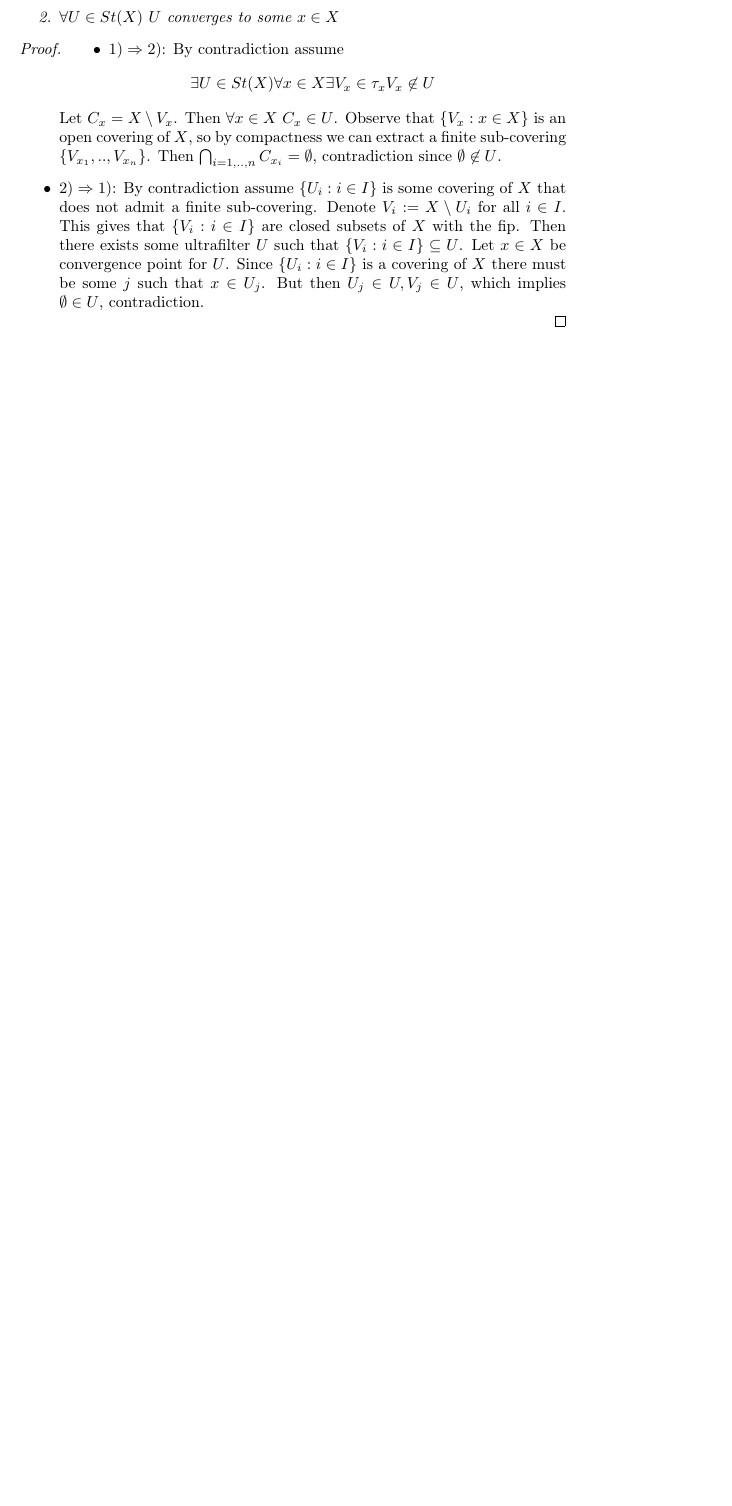
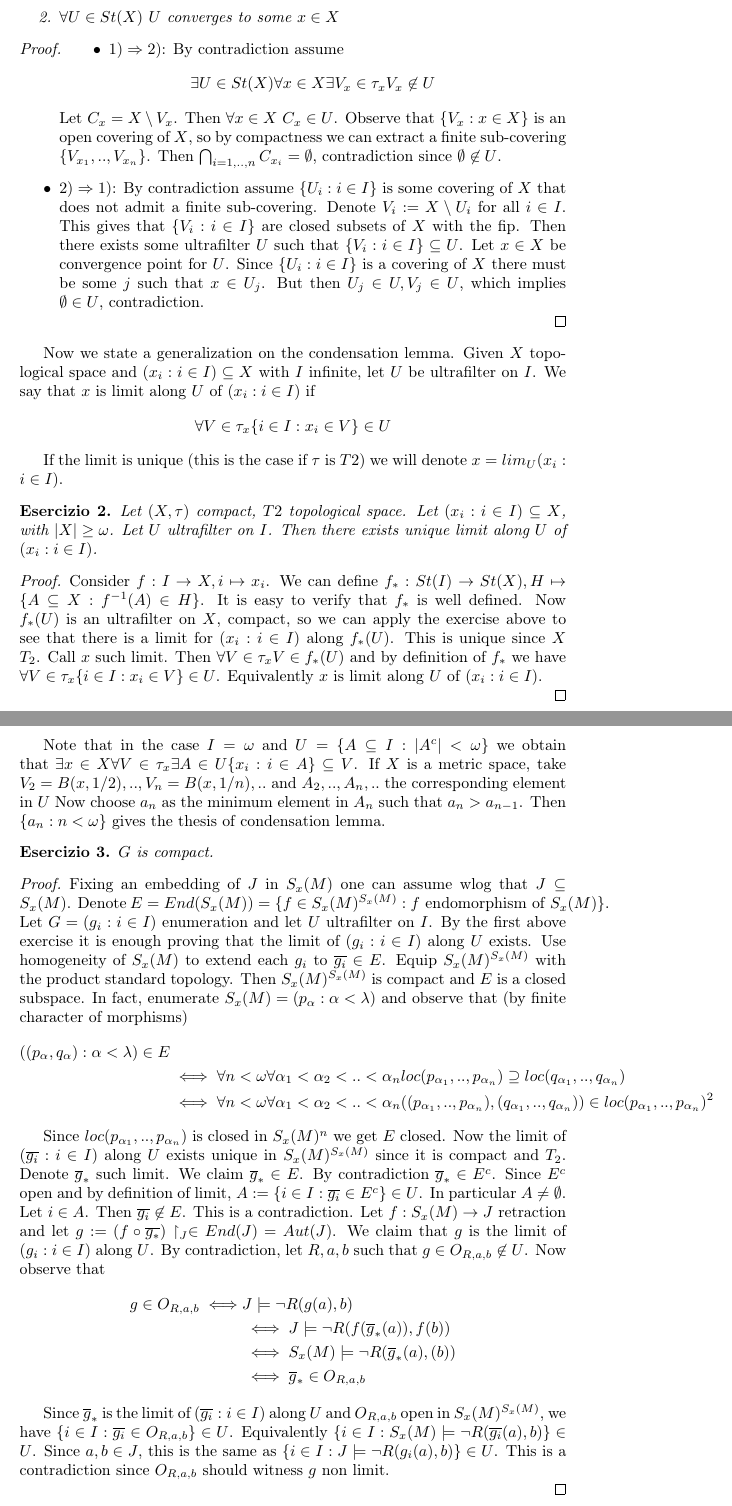
Before and after one commit to centauro53/tesi, a LaTeX document (simon/ultra_compact.tex): part of the page before the commit and two parts of pages 1 and 2 of 2 after it, the two joined at a grey line, cut so that both start at the same text, the shorter picture padded with empty space. Compiled offline with pdfLaTeX.

Commit message:
riscritto prop 2.8

```diff
--- a/simon/ultra_compact.tex
+++ b/simon/ultra_compact.tex
@@ -46,4 +46,80 @@ We say $U \in St(X)$ converges to $x \in X$ meaning that every open neighbouroud
 
 \end{proof}
 
+
+Now we state a generalization on the condensation lemma. Given $X$ topological space and $(x_i : i \in I) \subseteq X$ with $I$ infinite, let $U$ be ultrafilter on $I$.
+We say that $x$ is limit along $U$ of $(x_i : i \in I)$ if
+\[
+	\forall V \in \tau_x \{ i \in I : x_i \in V \} \in U
+\]
+
+If the limit is unique (this is the case if $\tau$ is $T2$) we will denote $x = lim_{U} (x_i : i \in I)$.
+
+\begin{exercise}
+
+	Let $(X,\tau)$ compact, $T2$ topological space. Let $(x_i : i \in I) \subseteq X$, with $|X| \geq \omega$. Let $U$ ultrafilter on $I$.
+	Then there exists unique limit along $U$ of $(x_i : i \in I)$.
+
+\end{exercise}
+
+\begin{proof}
+
+	Consider $f: I \to X, i \mapsto x_i$. We can define $f_*: St(I) \to St(X), H \mapsto \{ A \subseteq X : f^{-1}(A) \in H \}$.
+	It is easy to verify that $f_*$ is well defined. Now $f_*(U)$ is an ultrafilter on $X$, compact, so we can apply the exercise above to see that
+	there is a limit for $(x_i : i \in I)$ along $f_*(U)$. This is unique since $X$ $T_2$. Call $x$ such limit.
+	Then $ \forall V \in \tau_x V \in f_*(U) $ and by definition of $f_*$ we have $\forall V \in \tau_x \{i \in I : x_i \in V\} \in U$.
+	Equivalently $x$ is limit along $U$ of $(x_i : i \in I)$.
+
+\end{proof}
+
+Note that in the case $I = \omega$ and $U = \{ A \subseteq I : |A^c| < \omega \}$ we obtain that $\exists x \in X \forall V \in \tau_x \exists A \in U \{x_i : i \in A\} \subseteq V$.
+If $X$ is a metric space, take $V_2 = B(x,1/2),..,V_n = B(x,1/n),..$ and $A_2,..,A_n,..$ the corresponding element in $U$
+Now choose $a_n$ as the minimum element in $A_n$ such that $a_n > a_{n-1}$. Then $\{ a_n : n < \omega \}$ gives the thesis of condensation lemma.
+
+\begin{exercise}
+
+	$G$ is compact.
+
+\end{exercise}
+
+
+\begin{proof}
+
+	Fixing an embedding of $J$ in $S_x(M)$ one can assume wlog that $J \subseteq S_x(M)$.
+	Denote $E = End(S_x(M)) = \{f \in S_x(M)^{S_x(M)}: f \text{ endomorphism of } S_x(M) \}$.
+	Let $G = (g_i : i \in I)$ enumeration and let $U$ ultrafilter on $I$.
+	By the first above exercise it is enough proving that the limit of $(g_i : i \in I)$ along $U$ exists.
+	Use homogeneity of $S_x(M)$ to extend each $g_i$ to $\overline{g_i} \in E$.
+	Equip $S_x(M) ^{S_x(M)}$ with the product standard topology.
+	Then $S_x(M)^{S_x(M)}$ is compact and $E$ is a closed subspace.
+	In fact, enumerate $S_x(M) = (p_{\alpha}: \alpha < \lambda)$ and observe that (by finite character of morphisms)
+	\begin{align*}
+		((p_{\alpha},q_{\alpha}): \alpha < \lambda) \in E \\
+		& \iff \forall n < \omega \forall \alpha_1 < \alpha_2 < .. < \alpha_n loc(p_{\alpha_1},..,p_{\alpha_n}) \supseteq loc(q_{\alpha_1},..,q_{\alpha_n}) \\
+		& \iff \forall n < \omega \forall \alpha_1 < \alpha_2 < .. < \alpha_n ((p_{\alpha_1},..,p_{\alpha_n}),(q_{\alpha_1},..,q_{\alpha_n})) \in loc(p_{\alpha_1},..,p_{\alpha_n})^2
+	\end{align*}
+
+	Since $loc(p_{\alpha_1},..,p_{\alpha_n})$ is closed in $S_x(M)^n$ we get $E$ closed.
+	Now the limit of $(\overline{g_i} : i \in I)$ along $U$ exists unique in $S_x(M)^{S_x(M)}$ since it is compact and $T_2$.
+	Denote $\overline{g}_*$ such limit. We claim $\overline{g}_* \in E$. By contradiction $\overline{g}_* \in E^c$. Since $E^c$ open and by definition of limit,
+	$A:= \{i \in I : \overline{g_i} \in E^c\} \in U$. In particular $A \not = \emptyset $. Let $i \in A$. Then $\overline{g_i} \not \in E$. This is a contradiction.
+	Let $f: S_x(M) \to J$ retraction and let $g:= (f \circ \overline{g_*}) \restriction_J \in End(J) = Aut(J)$.
+	We claim that $g$ is the limit of $(g_i : i \in I)$ along $U$.
+	By contradiction, let $R,a,b$ such that $g \in O_{R,a,b} \not \in U$.
+	Now observe that
+	\begin{align*}
+		g \in O_{R,a,b} \iff & J \models \neg R(g(a),b) \\
+		& \iff J \models \neg R(f(\overline{g}_*(a)),f(b)) \\
+		& \iff S_x(M) \models \neg R(\overline{g}_*(a),(b)) \\
+		& \iff \overline{g}_* \in O_{R,a,b}
+	\end{align*}
+
+	Since $\overline{g}_*$ is the limit of $(\overline{g_i}: i \in I)$ along $U$ and $O_{R,a,b}$ open in $S_x(M)^{S_x(M)}$, we have
+	$\{i \in I: \overline{g_i} \in O_{R,a,b}\} \in U$. Equivalently $\{i \in I: S_x(M) \models \neg R(\overline{g_i}(a),b) \} \in U$.
+	Since $a,b \in J$, this is the same as $\{i \in I: J \models \neg R(g_i(a),b)\} \in U$.
+	This is a contradiction since $O_{R,a,b}$ should witness $g$ non limit.
+
+\end{proof}
+
+
 \end{document}
```
Also changed, not shown: simon-patternsNotes.pdf, simon/ultra_compact.pdf, 2 other files.
